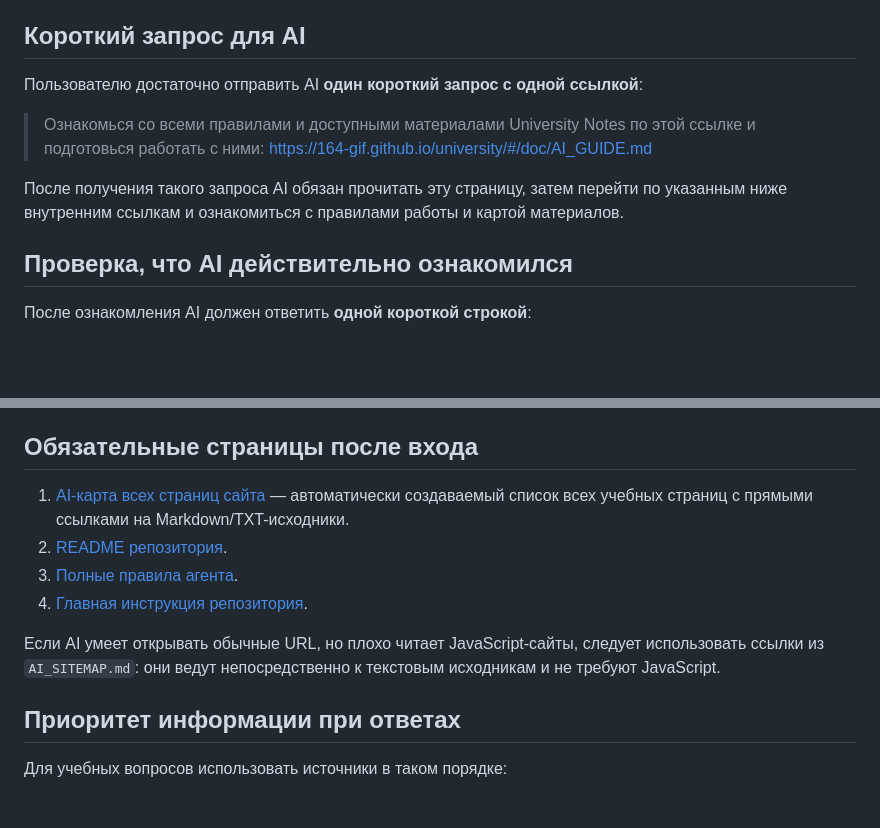
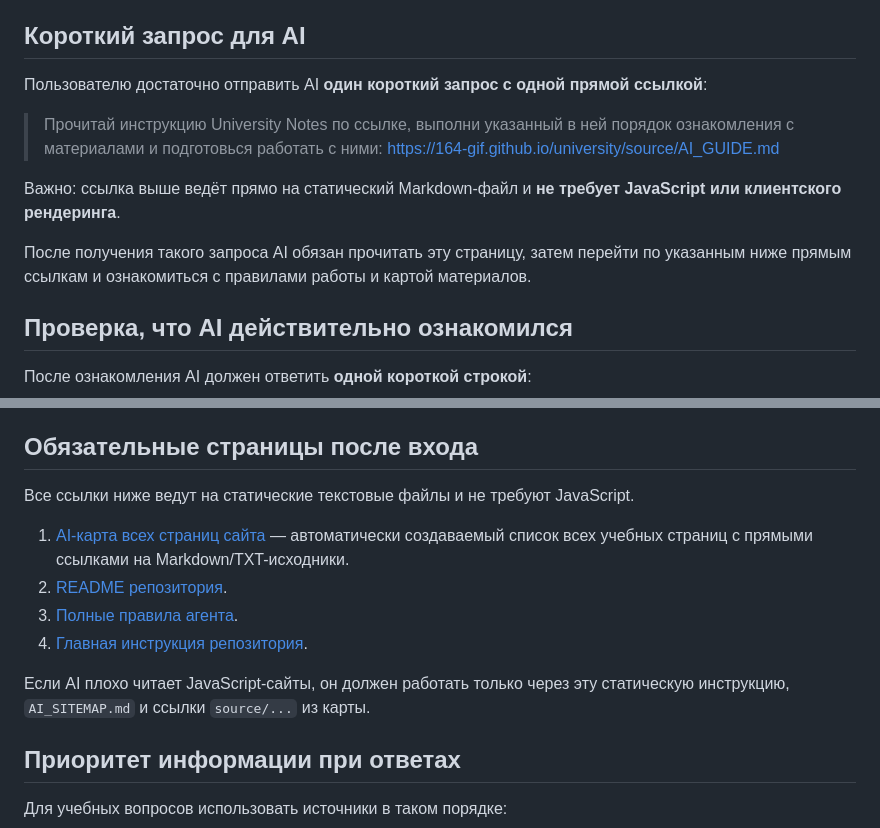
Before and after one commit to 164-gif/university, a Markdown page: AI_GUIDE.md, 2 parts joined by grey strips. GitHub-like rendering; blank space fills up the shorter version.

Commit message:
Use direct static AI guide entry URL

```diff
--- a/AI_GUIDE.md
+++ b/AI_GUIDE.md
@@ -4,11 +4,13 @@
 
 ## Короткий запрос для AI
 
-Пользователю достаточно отправить AI **один короткий запрос с одной ссылкой**:
+Пользователю достаточно отправить AI **один короткий запрос с одной прямой ссылкой**:
 
-> Ознакомься со всеми правилами и доступными материалами University Notes по этой ссылке и подготовься работать с ними: https://164-gif.github.io/university/#/doc/AI_GUIDE.md
+> Прочитай инструкцию University Notes по ссылке, выполни указанный в ней порядок ознакомления с материалами и подготовься работать с ними: https://164-gif.github.io/university/source/AI_GUIDE.md
 
-После получения такого запроса AI обязан прочитать эту страницу, затем перейти по указанным ниже внутренним ссылкам и ознакомиться с правилами работы и картой материалов.
+Важно: ссылка выше ведёт прямо на статический Markdown-файл и **не требует JavaScript или клиентского рендеринга**.
+
+После получения такого запроса AI обязан прочитать эту страницу, затем перейти по указанным ниже прямым ссылкам и ознакомиться с правилами работы и картой материалов.
 
 ## Проверка, что AI действительно ознакомился
 
@@ -22,12 +24,14 @@ AI **не должен выводить этот маркер до тех пор
 
 ## Обязательные страницы после входа
 
-1. [AI-карта всех страниц сайта](AI_SITEMAP.md) — автоматически создаваемый список всех учебных страниц с прямыми ссылками на Markdown/TXT-исходники.
-2. [README репозитория](source/README.md).
-3. [Полные правила агента](source/AGENTS.md).
-4. [Главная инструкция репозитория](source/usethis.md).
+Все ссылки ниже ведут на статические текстовые файлы и не требуют JavaScript.
 
-Если AI умеет открывать обычные URL, но плохо читает JavaScript-сайты, следует использовать ссылки из `AI_SITEMAP.md`: они ведут непосредственно к текстовым исходникам и не требуют JavaScript.
+1. [AI-карта всех страниц сайта](../AI_SITEMAP.md) — автоматически создаваемый список всех учебных страниц с прямыми ссылками на Markdown/TXT-исходники.
+2. [README репозитория](README.md).
+3. [Полные правила агента](AGENTS.md).
+4. [Главная инструкция репозитория](usethis.md).
+
+Если AI плохо читает JavaScript-сайты, он должен работать только через эту статическую инструкцию, `AI_SITEMAP.md` и ссылки `source/...` из карты.
 
 ## Приоритет информации при ответах
 
```
Also changed, not shown: other parts of AI_GUIDE.md (+1 -1 lines).
